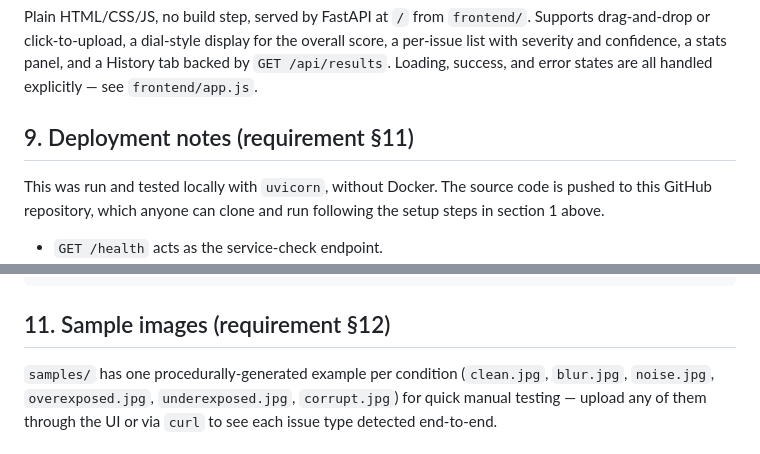
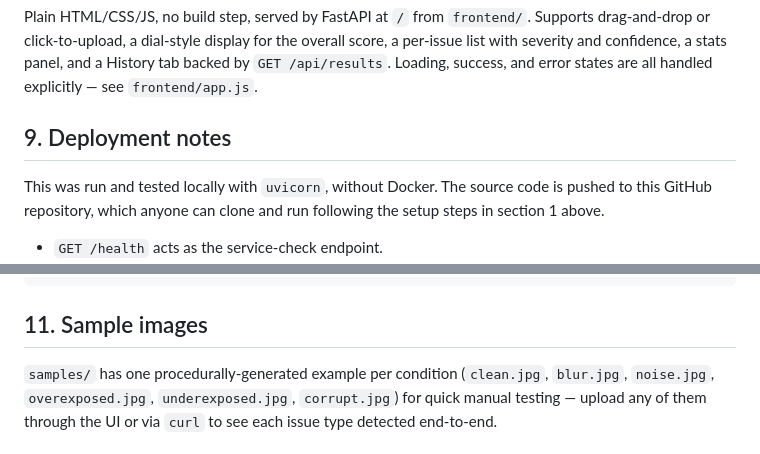
Before and after one commit to vyshnavidasari091-blip/lensure-image-quality-assessment, a Markdown page: README.md, 2 parts joined by grey strips. Rendered like a GitHub page.

````diff
--- a/README.md
+++ b/README.md
@@ -129,7 +129,7 @@ SQLite by default, no setup needed, via SQLAlchemy. `backend/app/db/models.py` d
 
 Plain HTML/CSS/JS, no build step, served by FastAPI at `/` from `frontend/`. Supports drag-and-drop or click-to-upload, a dial-style display for the overall score, a per-issue list with severity and confidence, a stats panel, and a History tab backed by `GET /api/results`. Loading, success, and error states are all handled explicitly — see `frontend/app.js`.
 
-## 9. Deployment notes (requirement §11)
+## 9. Deployment notes
 
 This was run and tested locally with `uvicorn`, without Docker. The source code is pushed to this GitHub repository, which anyone can clone and run following the setup steps in section 1 above.
 
@@ -159,7 +159,7 @@ frontend/       # static HTML/CSS/JS
 samples/        # example images across each quality condition
 ```
 
-## 11. Sample images (requirement §12)
+## 11. Sample images
 
 `samples/` has one procedurally-generated example per condition (`clean.jpg`, `blur.jpg`, `noise.jpg`, `overexposed.jpg`, `underexposed.jpg`, `corrupt.jpg`) for quick manual testing — upload any of them through the UI or via `curl` to see each issue type detected end-to-end.
 
````
Also changed, not shown: other parts of README.md (+4 -4 lines).
